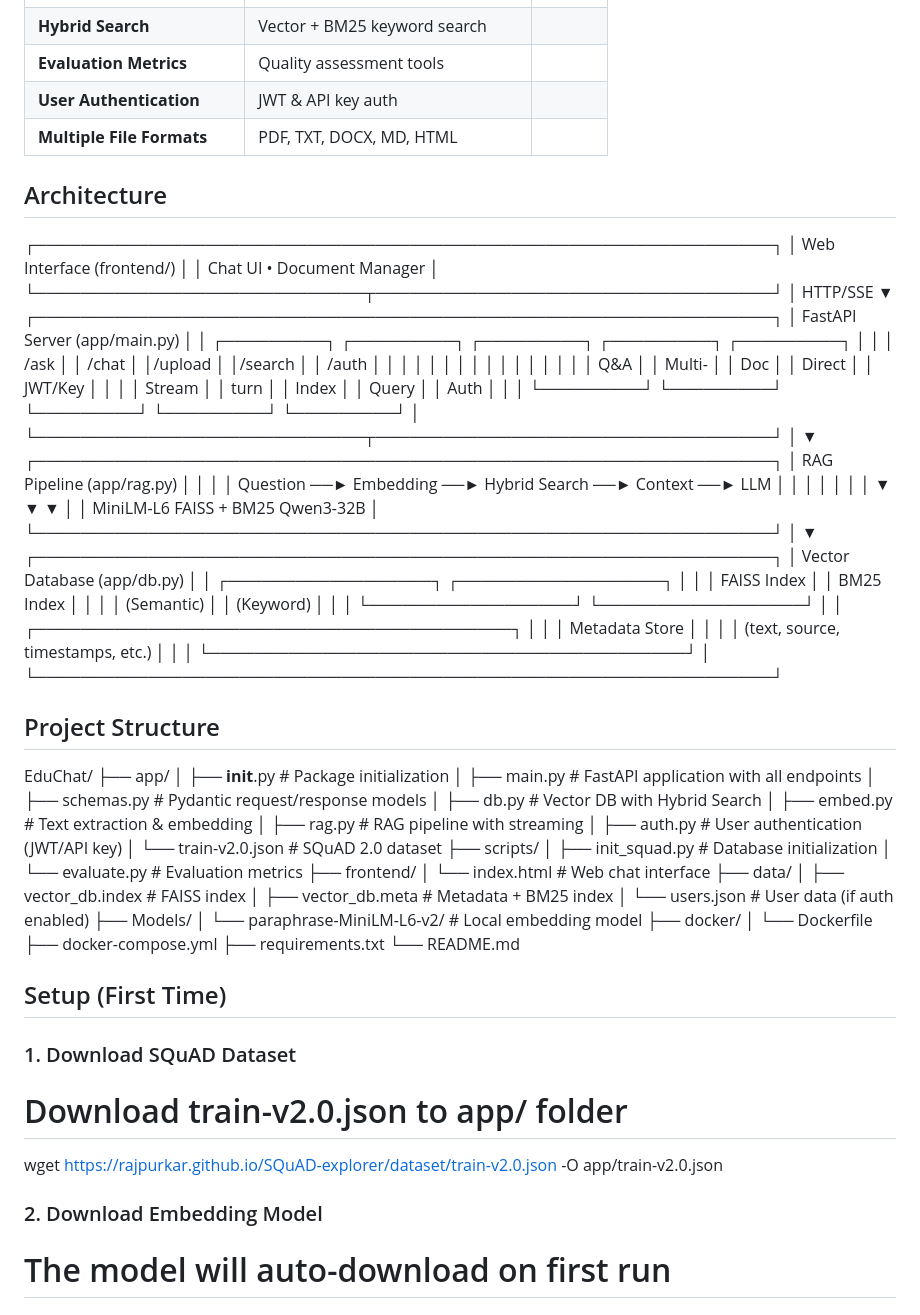
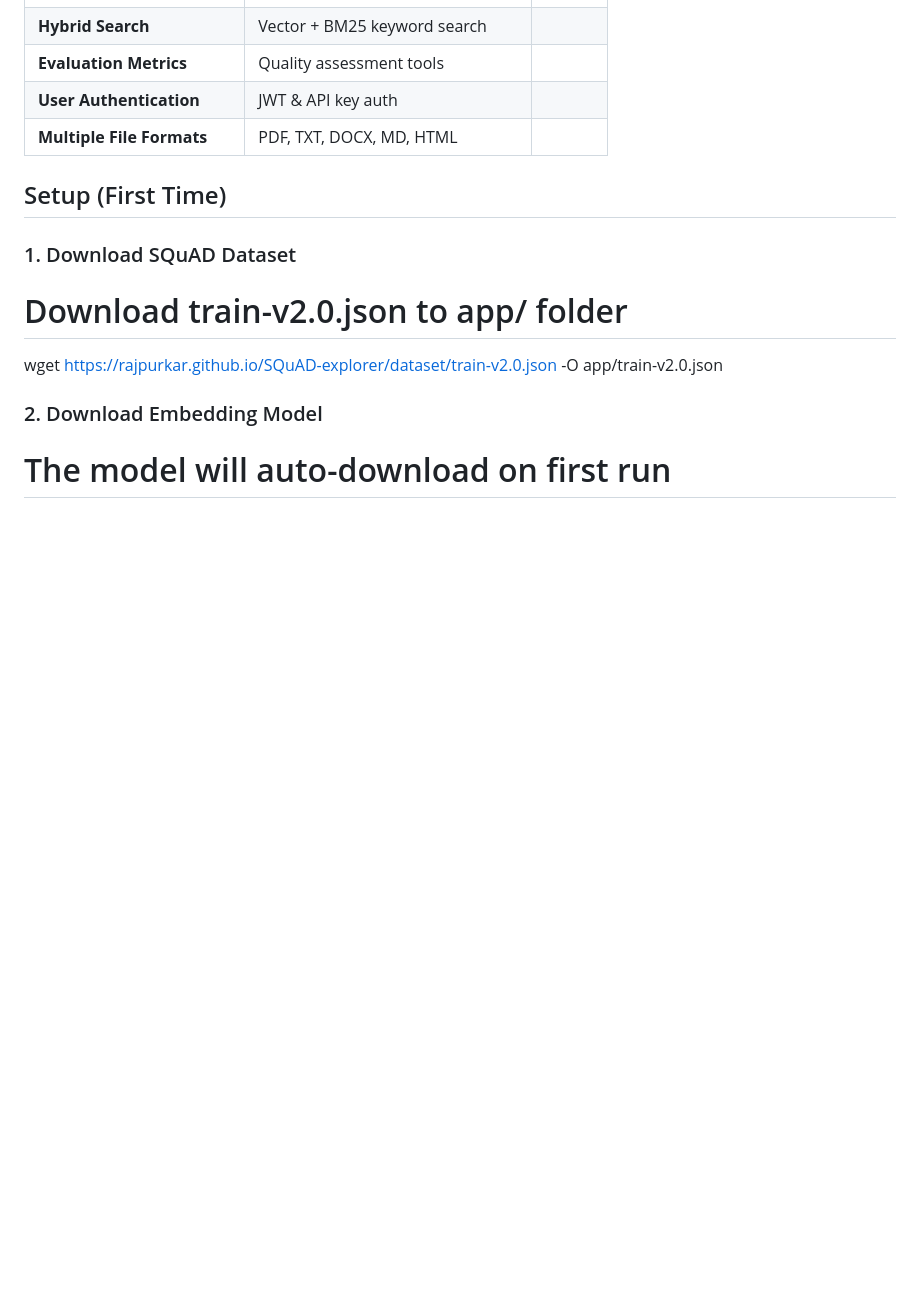
Before and after one commit to Willow-W1018/5560_Project_Educhat, a Markdown page: README.md, the part around the change. Rendered like a GitHub page; blank space fills up the shorter version.

```diff
--- a/README.md
+++ b/README.md
@@ -13,77 +13,6 @@ A comprehensive RAG-based (Retrieval-Augmented Generation) educational question
 | **Evaluation Metrics** | Quality assessment tools |
 | **User Authentication** | JWT & API key auth |
 | **Multiple File Formats** | PDF, TXT, DOCX, MD, HTML |
-## Architecture
-
-┌─────────────────────────────────────────────────────────────────┐
-│                      Web Interface (frontend/)                   │
-│                    Chat UI • Document Manager                    │
-└─────────────────────────────┬───────────────────────────────────┘
-                              │ HTTP/SSE
-                              ▼
-┌─────────────────────────────────────────────────────────────────┐
-│                     FastAPI Server (app/main.py)                 │
-│  ┌─────────┐ ┌─────────┐ ┌─────────┐ ┌─────────┐ ┌─────────┐  │
-│  │ /ask    │ │ /chat   │ │/upload  │ │/search  │ │ /auth   │  │
-│  │         │ │         │ │         │ │         │ │         │  │
-│  │ Q&A     │ │ Multi-  │ │ Doc     │ │ Direct  │ │ JWT/Key │  │
-│  │ Stream  │ │ turn    │ │ Index   │ │ Query   │ │ Auth    │  │
-│  └─────────┘ └─────────┘ └─────────┘ └─────────┘ └─────────┘  │
-└─────────────────────────────┬───────────────────────────────────┘
-                              │
-                              ▼
-┌─────────────────────────────────────────────────────────────────┐
-│                      RAG Pipeline (app/rag.py)                   │
-│                                                                  │
-│   Question ──► Embedding ──► Hybrid Search ──► Context ──► LLM  │
-│                  │              │                          │     │
-│                  ▼              ▼                          ▼     │
-│             MiniLM-L6    FAISS + BM25               Qwen3-32B   │
-└─────────────────────────────────────────────────────────────────┘
-                              │
-                              ▼
-┌─────────────────────────────────────────────────────────────────┐
-│                  Vector Database (app/db.py)                     │
-│  ┌──────────────────┐    ┌──────────────────┐                   │
-│  │   FAISS Index    │    │   BM25 Index     │                   │
-│  │  (Semantic)      │    │  (Keyword)       │                   │
-│  └──────────────────┘    └──────────────────┘                   │
-│  ┌──────────────────────────────────────────┐                   │
-│  │              Metadata Store               │                   │
-│  │   (text, source, timestamps, etc.)       │                   │
-│  └──────────────────────────────────────────┘                   │
-└─────────────────────────────────────────────────────────────────┘
-
-
-## Project Structure
-
-EduChat/
-├── app/
-│   ├── __init__.py           # Package initialization
-│   ├── main.py               # FastAPI application with all endpoints
-│   ├── schemas.py            # Pydantic request/response models
-│   ├── db.py                 # Vector DB with Hybrid Search
-│   ├── embed.py              # Text extraction & embedding
-│   ├── rag.py                # RAG pipeline with streaming
-│   ├── auth.py               # User authentication (JWT/API key)
-│   └── train-v2.0.json       # SQuAD 2.0 dataset
-├── scripts/
-│   ├── init_squad.py         # Database initialization
-│   └── evaluate.py           # Evaluation metrics
-├── frontend/
-│   └── index.html            # Web chat interface
-├── data/
-│   ├── vector_db.index       # FAISS index
-│   ├── vector_db.meta        # Metadata + BM25 index
-│   └── users.json            # User data (if auth enabled)
-├── Models/
-│   └── paraphrase-MiniLM-L6-v2/  # Local embedding model
-├── docker/
-│   └── Dockerfile
-├── docker-compose.yml
-├── requirements.txt
-└── README.md
-
 
 
 ## Setup (First Time)
```
